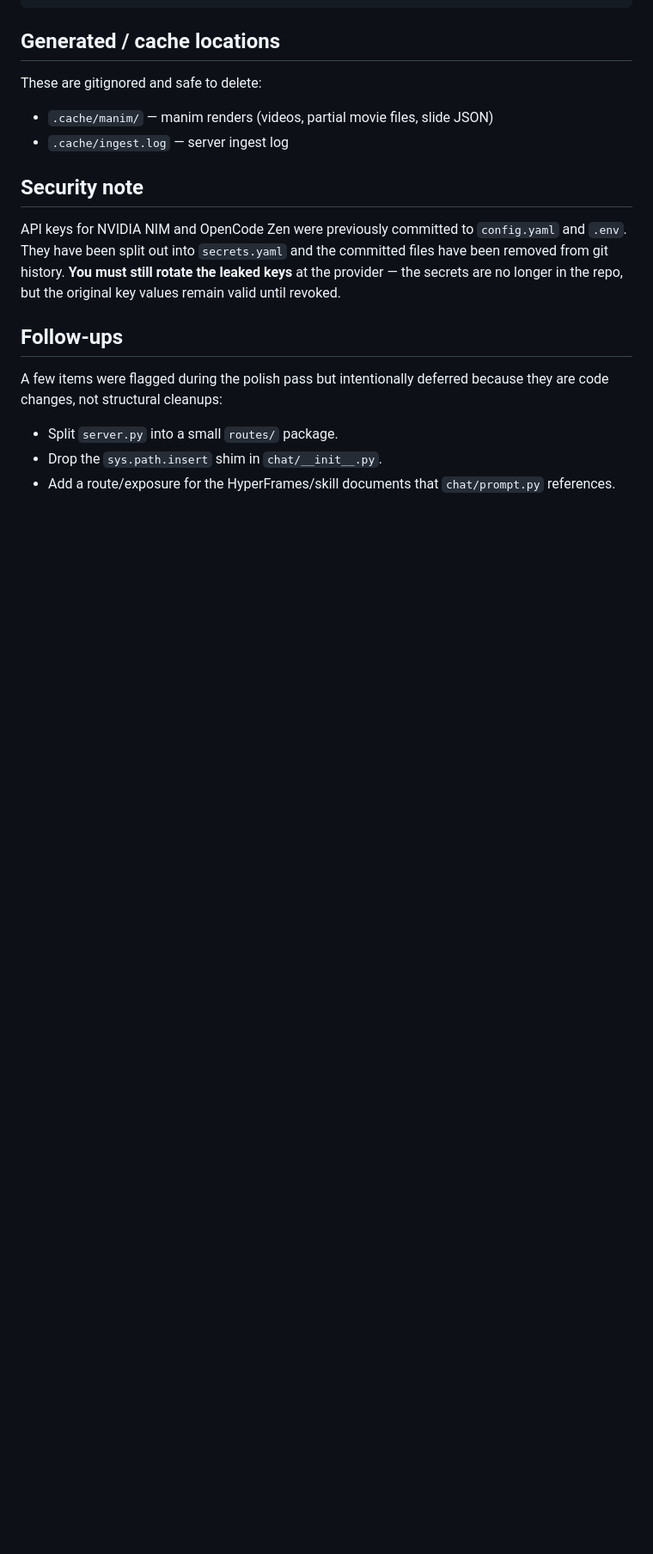
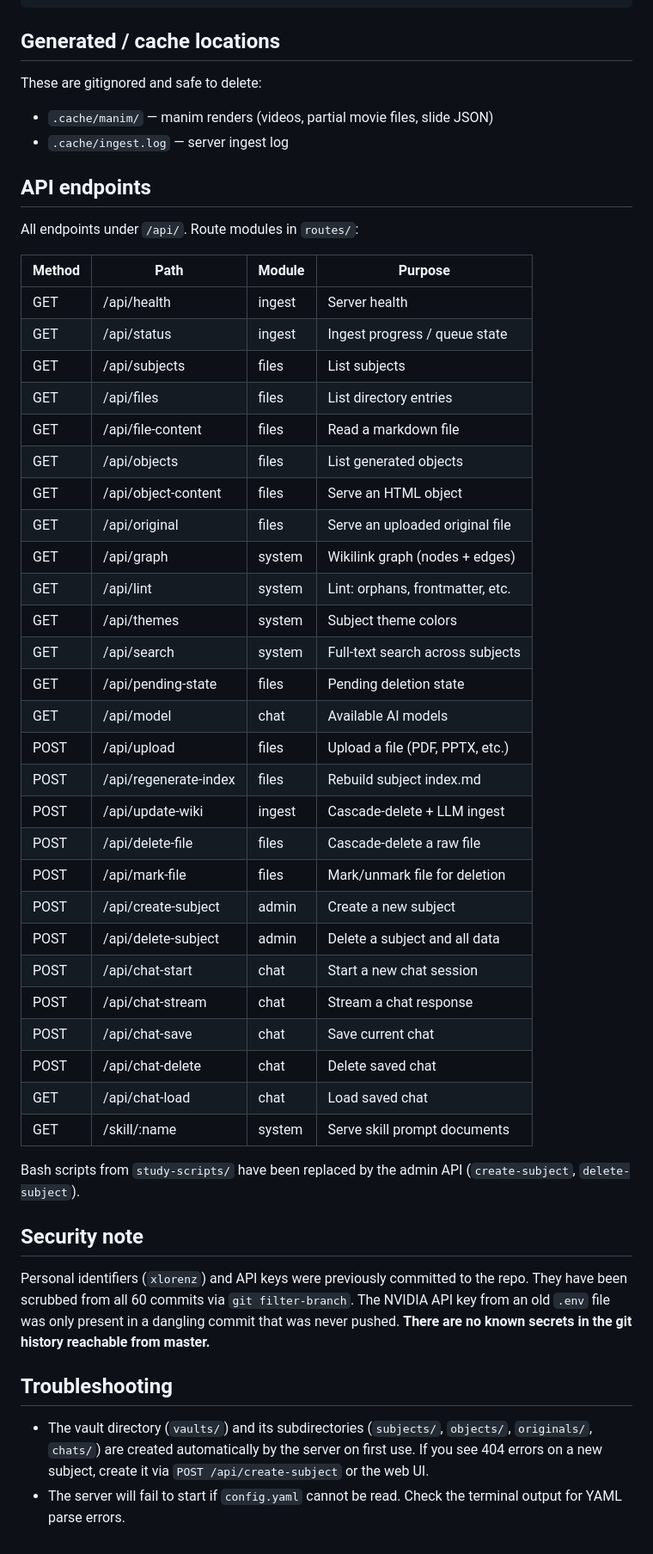
Before and after one commit to xLorenz/study-site, a Markdown page: README.md, the part around one of its changes. Shown at 86% size. Rendered like a GitHub page; blank space fills up the shorter version.

Commit message:
Update README: routes/ package, vault layout, admin API, security note

```diff
--- a/README.md
+++ b/README.md
@@ -82,20 +83,56 @@ These are gitignored and safe to delete:
 - `.cache/manim/` — manim renders (videos, partial movie files, slide JSON)
 - `.cache/ingest.log` — server ingest log
 
+## API endpoints
+
+All endpoints under `/api/`. Route modules in `routes/`:
+
+| Method | Path                  | Module  | Purpose                          |
+|--------|-----------------------|---------|----------------------------------|
+| GET    | /api/health           | ingest  | Server health                    |
+| GET    | /api/status           | ingest  | Ingest progress / queue state    |
+| GET    | /api/subjects         | files   | List subjects                    |
+| GET    | /api/files            | files   | List directory entries           |
+| GET    | /api/file-content     | files   | Read a markdown file             |
+| GET    | /api/objects          | files   | List generated objects           |
+| GET    | /api/object-content   | files   | Serve an HTML object             |
+| GET    | /api/original         | files   | Serve an uploaded original file  |
+| GET    | /api/graph            | system  | Wikilink graph (nodes + edges)   |
+| GET    | /api/lint             | system  | Lint: orphans, frontmatter, etc. |
+| GET    | /api/themes           | system  | Subject theme colors             |
+| GET    | /api/search           | system  | Full-text search across subjects |
+| GET    | /api/pending-state    | files   | Pending deletion state           |
+| GET    | /api/model            | chat    | Available AI models              |
+| POST   | /api/upload           | files   | Upload a file (PDF, PPTX, etc.)  |
+| POST   | /api/regenerate-index | files   | Rebuild subject index.md         |
+| POST   | /api/update-wiki      | ingest  | Cascade-delete + LLM ingest      |
+| POST   | /api/delete-file      | files   | Cascade-delete a raw file        |
+| POST   | /api/mark-file        | files   | Mark/unmark file for deletion    |
+| POST   | /api/create-subject   | admin   | Create a new subject             |
+| POST   | /api/delete-subject   | admin   | Delete a subject and all data    |
+| POST   | /api/chat-start       | chat    | Start a new chat session         |
+| POST   | /api/chat-stream      | chat    | Stream a chat response           |
+| POST   | /api/chat-save        | chat    | Save current chat                |
+| POST   | /api/chat-delete      | chat    | Delete saved chat                |
+| GET    | /api/chat-load        | chat    | Load saved chat                  |
+| GET    | /skill/:name          | system  | Serve skill prompt documents     |
+
+Bash scripts from `study-scripts/` have been replaced by the admin API
+(`create-subject`, `delete-subject`).
+
 ## Security note
 
-API keys for NVIDIA NIM and OpenCode Zen were previously committed to
-`config.yaml` and `.env`. They have been split out into `secrets.yaml` and the
-committed files have been removed from git history. **You must still rotate
-the leaked keys** at the provider — the secrets are no longer in the repo,
-but the original key values remain valid until revoked.
+Personal identifiers (`xlorenz`) and API keys were previously committed to the
+repo. They have been scrubbed from all 60 commits via `git filter-branch`.
+The NVIDIA API key from an old `.env` file was only present in a dangling
+commit that was never pushed. **There are no known secrets in the git history
+reachable from master.**
 
-## Follow-ups
+## Troubleshooting
 
-A few items were flagged during the polish pass but intentionally deferred
-because they are code changes, not structural cleanups:
-
-- Split `server.py` into a small `routes/` package.
-- Drop the `sys.path.insert` shim in `chat/__init__.py`.
-- Add a route/exposure for the HyperFrames/skill documents that
-  `chat/prompt.py` references.
+- The vault directory (`vaults/`) and its subdirectories (`subjects/`,
+  `objects/`, `originals/`, `chats/`) are created automatically by the server
+  on first use. If you see 404 errors on a new subject, create it via
+  `POST /api/create-subject` or the web UI.
+- The server will fail to start if `config.yaml` cannot be read. Check the
+  terminal output for YAML parse errors.
```
Also changed, not shown: other parts of README.md (+15 -14 lines).
